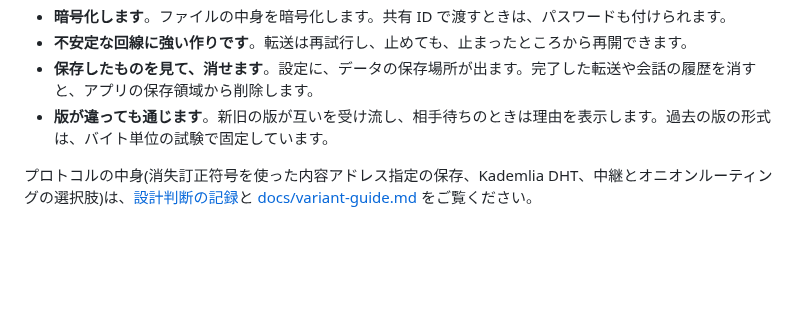
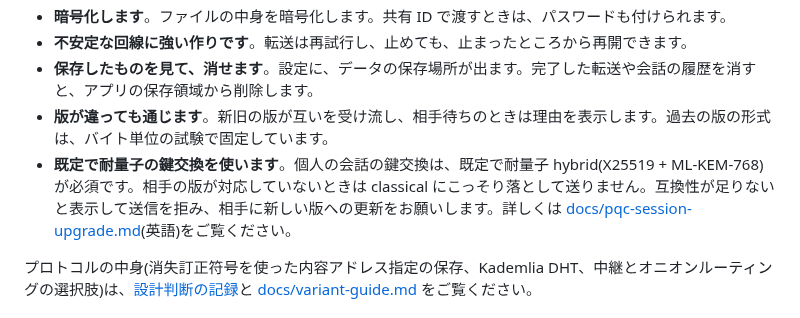
Before and after one commit to MasayukiTa/miasma-protocol, a Markdown page: README.ja.md, the part around the change. GitHub-like rendering; blank space fills up the shorter version.

```diff
--- a/README.ja.md
+++ b/README.ja.md
@@ -98,6 +98,7 @@ Android アプリはソース(`android/`)にありますが、まだダウンロ
 - **不安定な回線に強い作りです**。転送は再試行し、止めても、止まったところから再開できます。
 - **保存したものを見て、消せます**。設定に、データの保存場所が出ます。完了した転送や会話の履歴を消すと、アプリの保存領域から削除します。
 - **版が違っても通じます**。新旧の版が互いを受け流し、相手待ちのときは理由を表示します。過去の版の形式は、バイト単位の試験で固定しています。
+- **既定で耐量子の鍵交換を使います**。個人の会話の鍵交換は、既定で耐量子 hybrid(X25519 + ML-KEM-768)が必須です。相手の版が対応していないときは classical にこっそり落として送りません。互換性が足りないと表示して送信を拒み、相手に新しい版への更新をお願いします。詳しくは [docs/pqc-session-upgrade.md](docs/pqc-session-upgrade.md)(英語)をご覧ください。
 
 プロトコルの中身(消失訂正符号を使った内容アドレス指定の保存、Kademlia DHT、中継とオニオンルーティングの選択肢)は、[設計判断の記録](docs/adr/)と [docs/variant-guide.md](docs/variant-guide.md) をご覧ください。
 
```
Also changed, not shown: README.md (+1 -0 lines).
